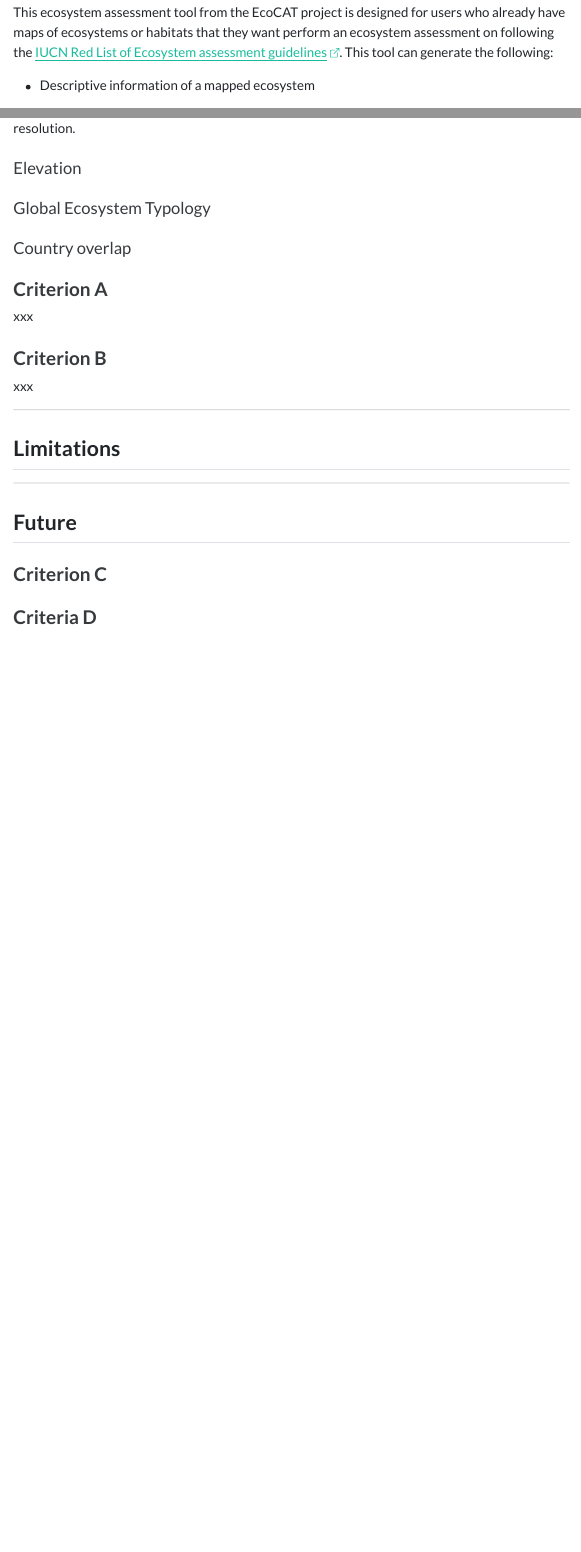
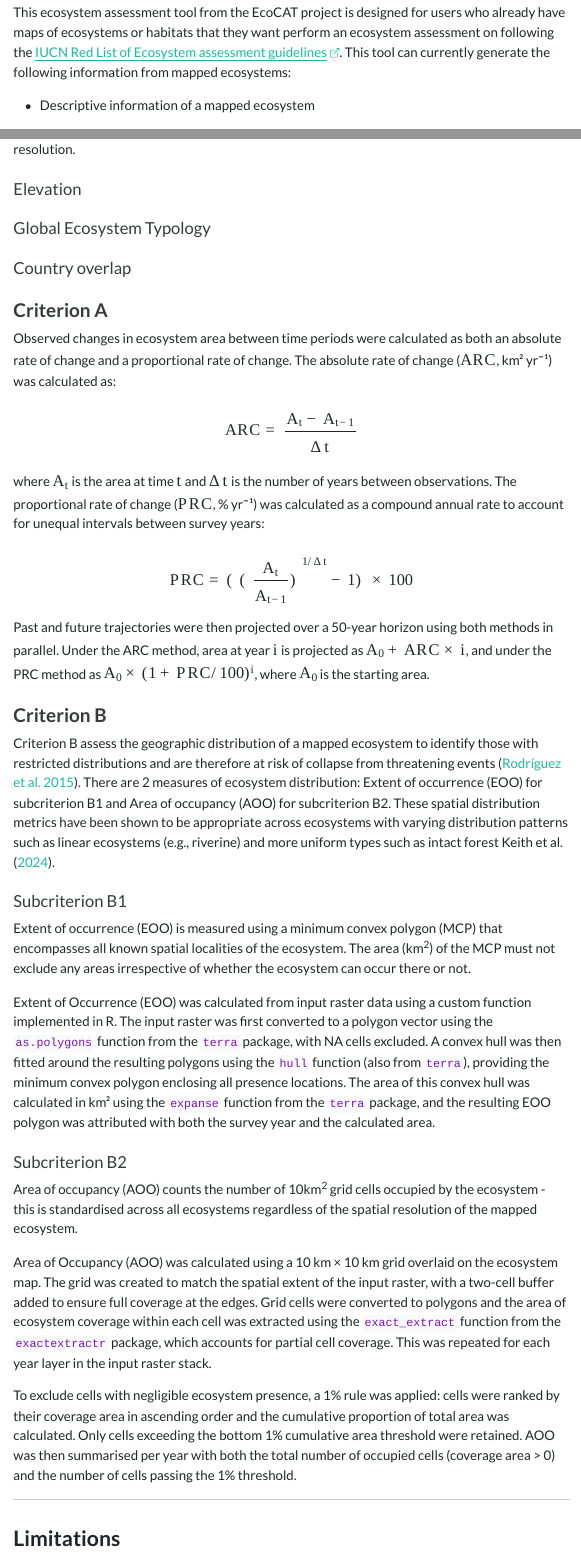
Before and after one commit to ecocatproject/ecosystem-assessment-tool, a Quarto document (www/documentation/ecocat-guidance.qmd): the page in a window 1100 px wide, from 230 px down, and a second part further down, joined at a grey line. The pictures show the output file www/documentation/ecocat-guidance.html that the author committed with the source, opened offline; menus at the side of the page are left out.

Commit message:
Add files via upload

```diff
--- a/www/documentation/ecocat-guidance.qmd
+++ b/www/documentation/ecocat-guidance.qmd
@@ -13,7 +13,8 @@ format:
     self-contained: true
     self-contained-math: true
     embed-resources: true
-   # bibliography: references.bib
+    bibliography: guidance-references.bib
+    csl: conservation-biology.csl
     link-citations: true
     link-external-icon: true
     # page-layout: fulle
@@ -24,7 +25,7 @@ execute:
 
 ## Introduction
 
-This ecosystem assessment tool from the EcoCAT project is designed for users who already have maps of ecosystems or habitats that they want perform an ecosystem assessment on following the [IUCN Red List of Ecosystem assessment guidelines](https://portals.iucn.org/library/sites/library/files/documents/2024-021-En.pdf "pdf file of the RLE ecosytem assessment guidelines"){target="_blank" rel="noopener noreferrer"}. This tool can generate the following:
+This ecosystem assessment tool from the EcoCAT project is designed for users who already have maps of ecosystems or habitats that they want perform an ecosystem assessment on following the [IUCN Red List of Ecosystem assessment guidelines](https://portals.iucn.org/library/sites/library/files/documents/2024-021-En.pdf "pdf file of the RLE ecosytem assessment guidelines"){target="_blank" rel="noopener noreferrer"}. This tool can currently generate the following information from mapped ecosystems:
 
 -   Descriptive information of a mapped ecosystem
 
@@ -58,11 +59,33 @@ Historical temperature data is currently extracted from [WorldClim verison 2.1](
 
 ### Criterion A
 
-xxx
+Observed changes in ecosystem area between time periods were calculated as both an absolute rate of change and a proportional rate of change. The absolute rate of change ($\text{ARC}$, km² yr⁻¹) was calculated as:
+
+$$\text{ARC} = \frac{A_t - A_{t-1}}{\Delta t}$$
+
+where $A_t$ is the area at time $t$ and $\Delta t$ is the number of years between observations. The proportional rate of change ($\text{PRC}$, % yr⁻¹) was calculated as a compound annual rate to account for unequal intervals between survey years:
+
+$$\text{PRC} = \left(\left(\frac{A_t}{A_{t-1}}\right)^{1/\Delta t} - 1\right) \times 100$$
+
+Past and future trajectories were then projected over a 50-year horizon using both methods in parallel. Under the ARC method, area at year $i$ is projected as $A_0 + \text{ARC} \times i$, and under the PRC method as $A_0 \times (1 + \text{PRC}/100)^i$, where $A_0$ is the starting area.
 
 ### Criterion B
 
-xxx
+Criterion B assess the geographic distribution of a mapped ecosystem to identify those with restricted distributions and are therefore at risk of collapse from threatening events [@Rodr_guez_2015]. There are 2 measures of ecosystem distribution: Extent of occurrence (EOO) for subcriterion B1 and Area of occupancy (AOO) for subcriterion B2. These spatial distribution metrics have been shown to be appropriate across ecosystems with varying distribution patterns such as linear ecosystems (e.g., riverine) and more uniform types such as intact forest @guidelin2024.
+
+#### Subcriterion B1
+
+Extent of occurrence (EOO) is measured using a minimum convex polygon (MCP) that encompasses all known spatial localities of the ecosystem. The area (km^2^) of the MCP must not exclude any areas irrespective of whether the ecosystem can occur there or not.
+
+Extent of Occurrence (EOO) was calculated from input raster data using a custom function implemented in R. The input raster was first converted to a polygon vector using the `as.polygons` function from the `terra` package, with NA cells excluded. A convex hull was then fitted around the resulting polygons using the `hull` function (also from `terra`), providing the minimum convex polygon enclosing all presence locations. The area of this convex hull was calculated in km² using the `expanse` function from the `terra` package, and the resulting EOO polygon was attributed with both the survey year and the calculated area.
+
+#### Subcriterion B2
+
+Area of occupancy (AOO) counts the number of 10km^2^ grid cells occupied by the ecosystem - this is standardised across all ecosystems regardless of the spatial resolution of the mapped ecosystem.
+
+Area of Occupancy (AOO) was calculated using a 10 km × 10 km grid overlaid on the ecosystem map. The grid was created to match the spatial extent of the input raster, with a two-cell buffer added to ensure full coverage at the edges. Grid cells were converted to polygons and the area of ecosystem coverage within each cell was extracted using the `exact_extract` function from the `exactextractr` package, which accounts for partial cell coverage. This was repeated for each year layer in the input raster stack.
+
+To exclude cells with negligible ecosystem presence, a 1% rule was applied: cells were ranked by their coverage area in ascending order and the cumulative proportion of total area was calculated. Only cells exceeding the bottom 1% cumulative area threshold were retained. AOO was then summarised per year with both the total number of occupied cells (coverage area \> 0) and the number of cells passing the 1% threshold.
 
 ------------------------------------------------------------------------
 
@@ -72,6 +95,8 @@ xxx
 
-## Future
+### Criterion B - subcriterion B3
 
 ### Criterion C
 
-### Criteria D
+### Criterion D
+
+### References
--- /dev/null
+++ b/www/documentation/guidance-references.bib
@@ -0,0 +1,11 @@
+" @article{Rodr_guez_2015, title={A practical guide to the application of the IUCN Red List of Ecosystems criteria}, volume={370}, ISSN={1471-2970}, url={http://dx.doi.org/10.1098/rstb.2014.0003}, DOI={10.1098/rstb.2014.0003}, number={1662}, journal={Philosophical Transactions of the Royal Society B: Biological Sciences}, publisher={The Royal Society}, author={Rodríguez, Jon Paul and Keith, David A. and Rodríguez-Clark, Kathryn M. and Murray, Nicholas J. and Nicholson, Emily and Regan, Tracey J. and Miller, Rebecca M. and Barrow, Edmund G. and Bland, Lucie M. and Boe, Kaia and Brooks, Thomas M. and Oliveira-Miranda, María A. and Spalding, Mark and Wit, Piet}, year={2015}, month=feb, pages={20140003} }\n"
+@article{guidelin2024,
+	title = {Guidelines for the application of IUCN Red List of Ecosystems Categories and Criteria: version 2.0},
+	author = {, },
+	editor = {Keith, D.A. and Ferrer-Paris, J.R. and Ghoraba, S.M.M. and Henriksen, S. and Monyeki, M. and Murray, N.J. and Nicholson, E. and Rowland, J. and Skowno, A. and Slingsby, J.A. and Storeng, A.B. and {Valderrábano}, M. and Zager, I.},
+	year = {2024},
+	month = {07},
+	date = {2024-07-11},
+	doi = {10.2305/cjdf9122},
+	url = {http://dx.doi.org/10.2305/CJDF9122}
+}
```
Also changed, not shown: www/documentation/conservation-biology.csl (added), www/documentation/ecocat-guidance.html, www/documentation/ecocat-guidance.qmd (2 more changed lines).
